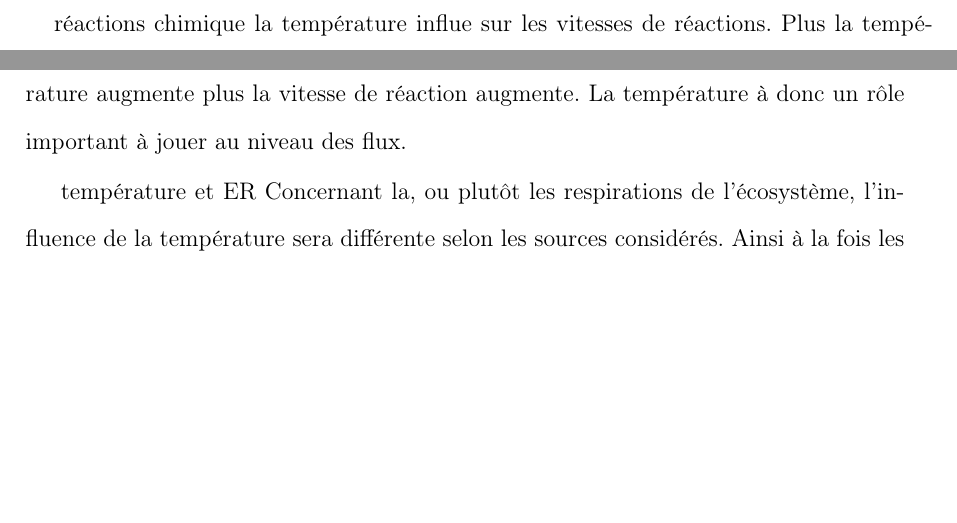
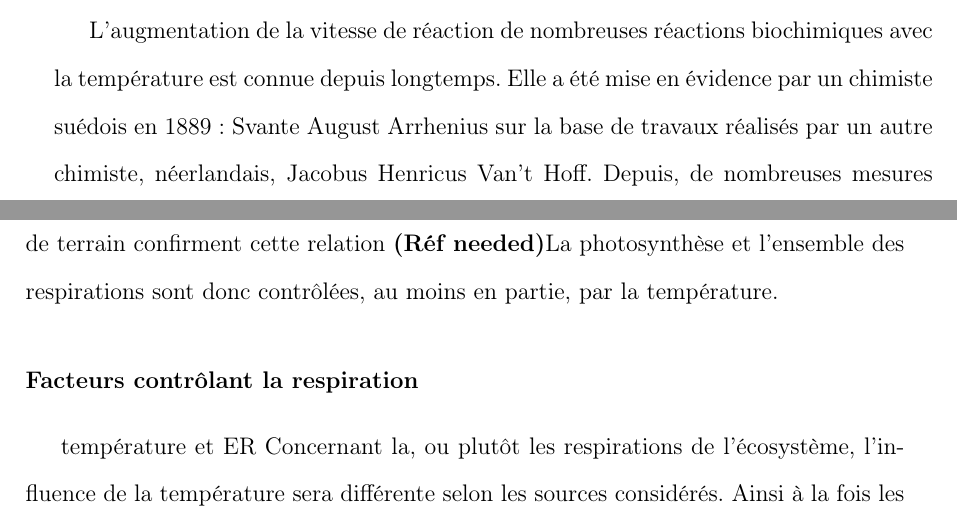
Before and after one commit to dangelob/manuscript, a LaTeX thesis (phdthesis.tex, which reads content/chapitre1.tex): two parts of pages 14 and 15 of 22, joined at a grey line, cut at the place of the change, the shorter picture padded with empty space. The pictures show the PDF file phdthesis.pdf that the author committed with the source.

Commit message:
1er jet parag temperature

```diff
--- a/content/chapitre1.tex
+++ b/content/chapitre1.tex
@@ -238,5 +238,7 @@ L'accumulation de matières organiques et donc de carbone dans les tourbières e
 
 \subsection{Les facteurs majeurs contrôlant les flux}
 
+
+
 Ces flux sont contrôlés par différents facteurs.
 Parmi ceux qui sont le plus souvent cité figure la température, le niveau de la nappe et la végétation.
@@ -244,2 +247 @@ Plus rarement, l'épaisseur du substrat est également invoqué.
 
-\subsubsection{La température et les flux}
@@ -249,5 +248,19 @@ Plus la température augmente plus la vitesse de réaction augmente.
-La température à donc un rôle important à jouer au niveau des flux.
+\subsubsection{Facteurs majeurs}
+L'augmentation de la vitesse de réaction de nombreuses réactions biochimiques avec la température est connue depuis longtemps.
+Elle a été mise en évidence par un chimiste suédois en 1889 : Svante August Arrhenius sur la base de travaux réalisés par un autre chimiste, néerlandais, Jacobus Henricus Van't Hoff.
+Depuis, de nombreuses mesures de terrain confirment cette relation \plop
+La photosynthèse et l'ensemble des respirations sont donc contrôlées, au moins en partie, par la température.
 
+
+
+
+
+%La température est le premier facteur contrôlant les flux.
+%Comme pour toute (la majorité ? y a-t-il des réactions chimiques non influencées par la température ?) les réactions chimique la température influe sur les vitesses de réactions.
+%Plus la température augmente plus la vitesse de réaction augmente.
+%La température à donc un rôle important à jouer au niveau des flux.
+
+\subsubsection{Facteurs contrôlant la respiration}
 température et ER
 Concernant la, ou plutôt les respirations de l'écosystème, l'influence de la température sera différente selon les sources considérés.
 Ainsi à la fois les plantes et les communauté de micro-organisme ne réagiront probablement pas de la même façon, au mêmes moments et avec les même intensités.
```
Also changed, not shown: phdthesis.pdf, content/chapitre1.tex (6 more changed lines).
